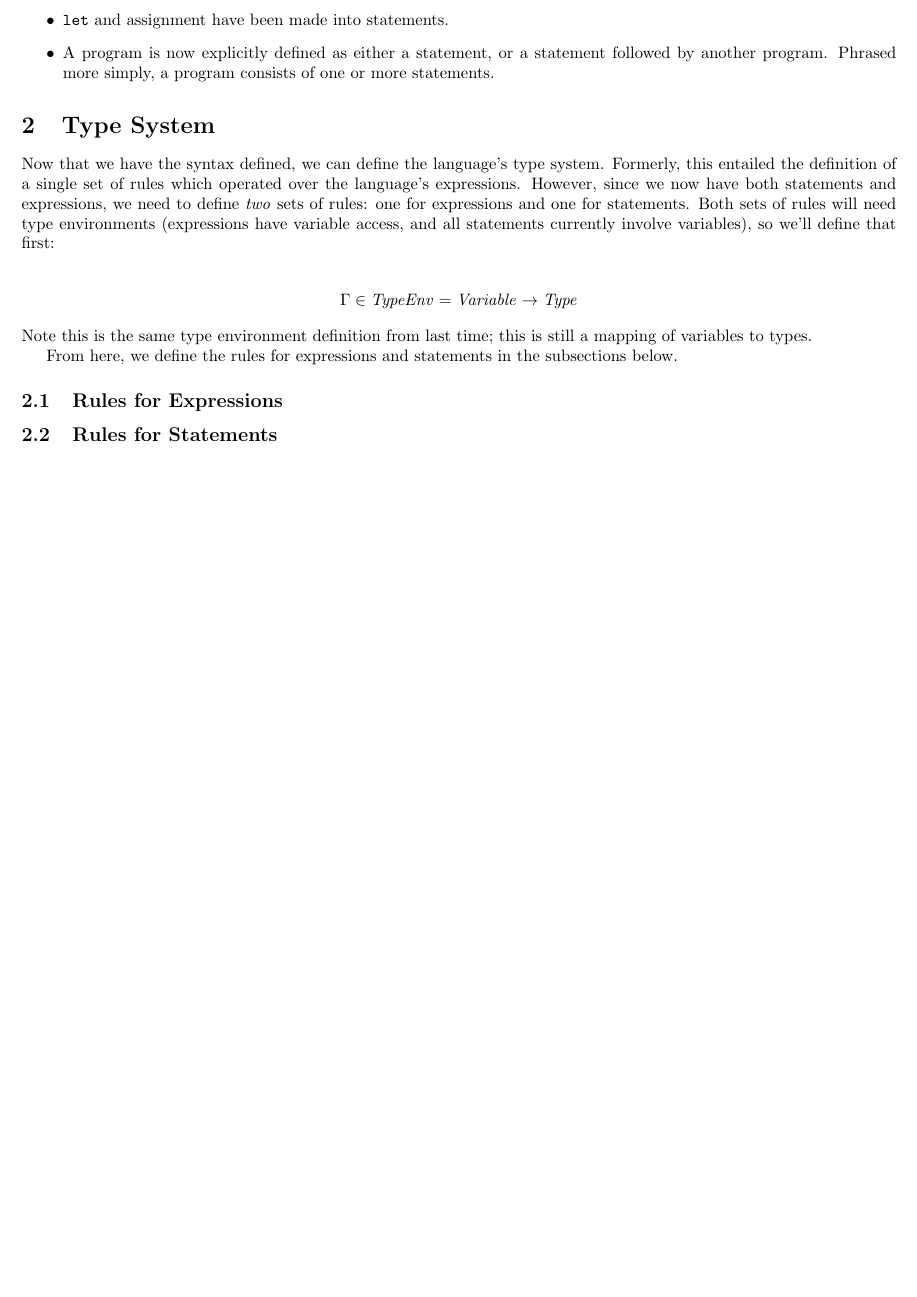
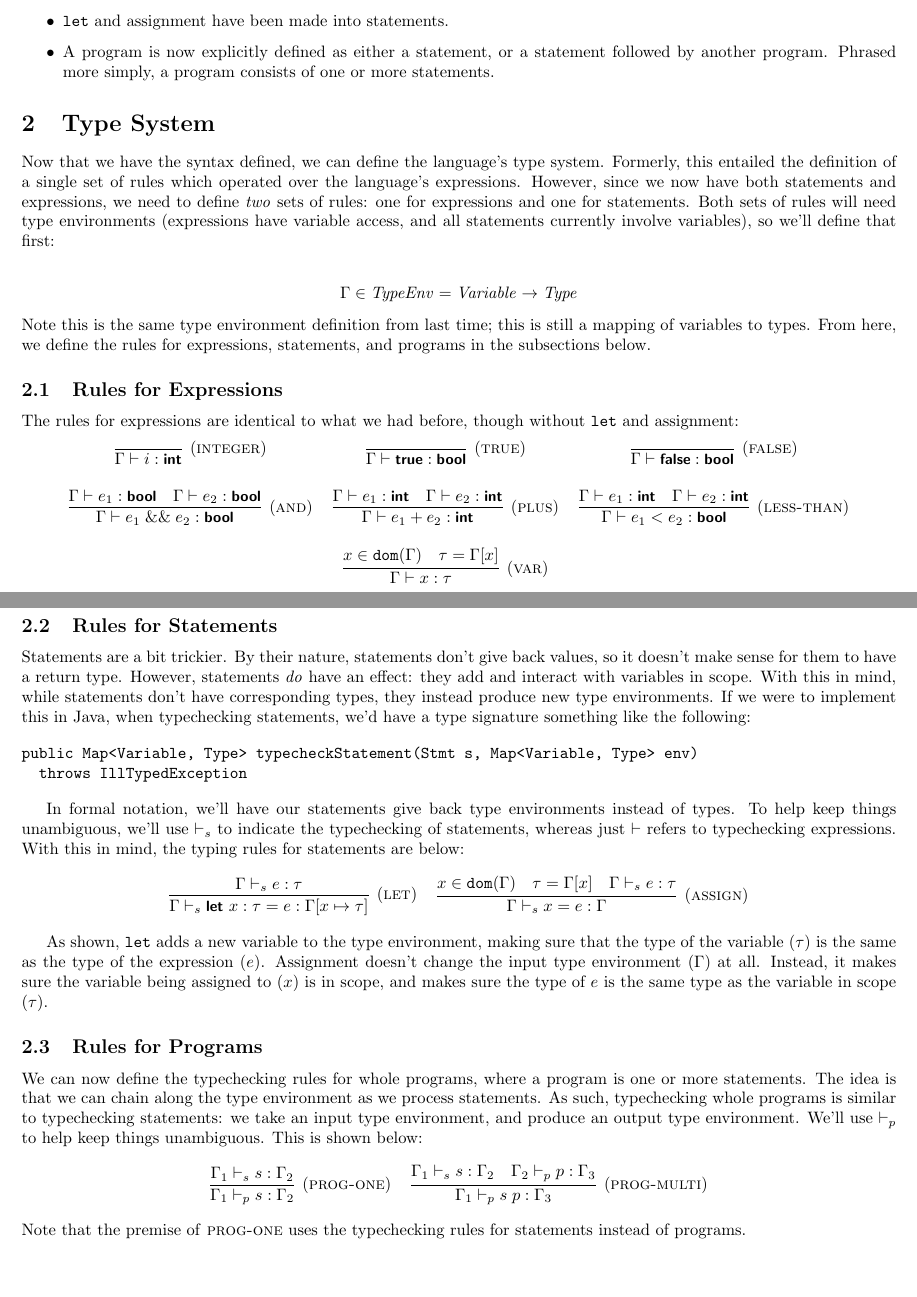
Before and after one commit to kyledewey/learning-types, a LaTeX document (expressions_and_statements/formalism/expressions_and_statements.tex, which reads expressions_and_statements/formalism/settings.tex, expressions_and_statements/formalism/type_system.tex): part of the page before the commit and two parts of pages 1 and 2 of 2 after it, the two joined at a grey line, cut so that both start at the same text, the shorter picture padded with empty space. Compiled offline with pdfLaTeX.

Commit message:
through discussion of statements

```diff
--- a/expressions_and_statements/formalism/settings.tex
+++ b/expressions_and_statements/formalism/settings.tex
@@ -55,4 +55,6 @@ ntheorem]{side}{Sidenote:}[subsection]
 \newcommand{\lalt}{\ \ \ \alt}
 \newcommand{\anywhere}[1]{\ensuremath{\mbox{#1}}}
 \newcommand{\typeof}[3]{#2 \vdash #1 : #3}
+\newcommand{\typeofs}[3]{#2 \vdash_s #1 : #3}
+\newcommand{\typeofp}[3]{#2 \vdash_p #1 : #3}
 % END FORMALISM-RELATED MACROS
--- a/expressions_and_statements/formalism/type_system.tex
+++ b/expressions_and_statements/formalism/type_system.tex
@@ -10,11 +10,99 @@ Both sets of rules will need type environments (expressions have variable access
 
 \noindent
 Note this is the same type environment definition from last time; this is still a mapping of variables to types.
-
-From here, we define the rules for expressions and statements in the subsections below.
+From here, we define the rules for expressions, statements, and programs in the subsections below.
 
 \subsection{Rules for Expressions}
-% Bascially the same as last time
+The rules for expressions are identical to what we had before, though without \texttt{let} and assignment:
+\begin{center}
+  \begin{tabular}{ccc}
+    \infer[(\textsc{integer})]
+      {\typeof{i}{\Gamma}{\kw{int}}}
+      {}
+    &
+    \infer[(\textsc{true})]
+      {\typeof{\kw{true}}{\Gamma}{\kw{bool}}}
+      {}
+    &
+    \infer[(\textsc{false})]
+      {\typeof{\kw{false}}{\Gamma}{\kw{bool}}}
+      {}
+      \\
+      \\
+    \infer[(\textsc{and})]
+      {\typeof{e_1 \;\&\&\; e_2}{\Gamma}{\kw{bool}}}
+      {\typeof{e_1}{\Gamma}{\kw{bool}} \quad \typeof{e_2}{\Gamma}{\kw{bool}}}
+    &
+    \infer[(\textsc{plus})]
+      {\typeof{e_1 + e_2}{\Gamma}{\kw{int}}}
+      {\typeof{e_1}{\Gamma}{\kw{int}} \quad \typeof{e_2}{\Gamma}{\kw{int}}}
+    &
+    \infer[(\textsc{less-than})]
+      {\typeof{e_1 < e_2}{\Gamma}{\kw{bool}}}
+      {\typeof{e_1}{\Gamma}{\kw{int}} \quad \typeof{e_2}{\Gamma}{\kw{int}}}
+    \\
+    \\
+    &
+    \infer[(\textsc{var})]
+      {\typeof{x}{\Gamma}{\tau}}
+      {x \in \texttt{dom}(\Gamma) \quad \tau = \Gamma[x]}
+    &
+  \end{tabular}
+\end{center}
 
 \subsection{Rules for Statements}
-% Statements modify the type environment instead of returning a type
+Statements are a bit trickier.
+By their nature, statements don't give back values, so it doesn't make sense for them to have a return type.
+However, statements \emph{do} have an effect: they add and interact with variables in scope.
+With this in mind, while statements don't have corresponding types, they instead produce new type environments.
+If we were to implement this in Java, when typechecking statements, we'd have a type signature something like the following:
+
+\begin{verbatim}
+public Map<Variable, Type> typecheckStatement(Stmt s, Map<Variable, Type> env)
+  throws IllTypedException
+\end{verbatim}
+
+In formal notation, we'll have our statements give back type environments instead of types.
+To help keep things unambiguous, we'll use $\vdash_s$ to indicate the typechecking of statements, whereas just $\vdash$ refers to typechecking expressions.
+With this in mind, the typing rules for statements are below:
+
+\begin{center}
+  \begin{tabular}{cc}
+    \infer[(\textsc{let})]
+      {\typeofs{\kw{let } x: \tau = e}{\Gamma}{\Gamma[x \mapsto \tau]}}
+      {\typeofs{e}{\Gamma}{\tau}}
+    &
+    \infer[(\textsc{assign})]
+      {\typeofs{x = e}{\Gamma}{\Gamma}}
+      {x \in \texttt{dom}(\Gamma) \quad
+        \tau = \Gamma[x] \quad
+        \typeofs{e}{\Gamma}{\tau}}
+  \end{tabular}
+\end{center}
+
+As shown, \texttt{let} adds a new variable to the type environment, making sure that the type of the variable ($\tau$) is the same as the type of the expression ($e$).
+Assignment doesn't change the input type environment ($\Gamma$) at all.
+Instead, it makes sure the variable being assigned to ($x$) is in scope, and makes sure the type of $e$ is the same type as the variable in scope ($\tau$).
+
+\subsection{Rules for Programs}
+We can now define the typechecking rules for whole programs, where a program is one or more statements.
+The idea is that we can chain along the type environment as we process statements.
+As such, typechecking whole programs is similar to typechecking statements: we take an input type environment, and produce an output type environment.
+We'll use $\vdash_p$ to help keep things unambiguous.
+This is shown below:
+
+\begin{center}
+  \begin{tabular}{cc}
+    \infer[(\textsc{prog-one})]
+      {\typeofp{s}{\Gamma_1}{\Gamma_2}}
+      {\typeofs{s}{\Gamma_1}{\Gamma_2}}
+    &
+    \infer[(\textsc{prog-multi})]
+      {\typeofp{s\;p}{\Gamma_1}{\Gamma_3}}
+      {\typeofs{s}{\Gamma_1}{\Gamma_2} \quad
+        \typeofp{p}{\Gamma_2}{\Gamma_3}}
+  \end{tabular}
+\end{center}
+
+\noindent
+Note that the premise of \textsc{prog-one} uses the typechecking rules for statements instead of programs.
```
Also changed, not shown: expressions_and_statements/formalism/expressions_and_statements.pdf.
